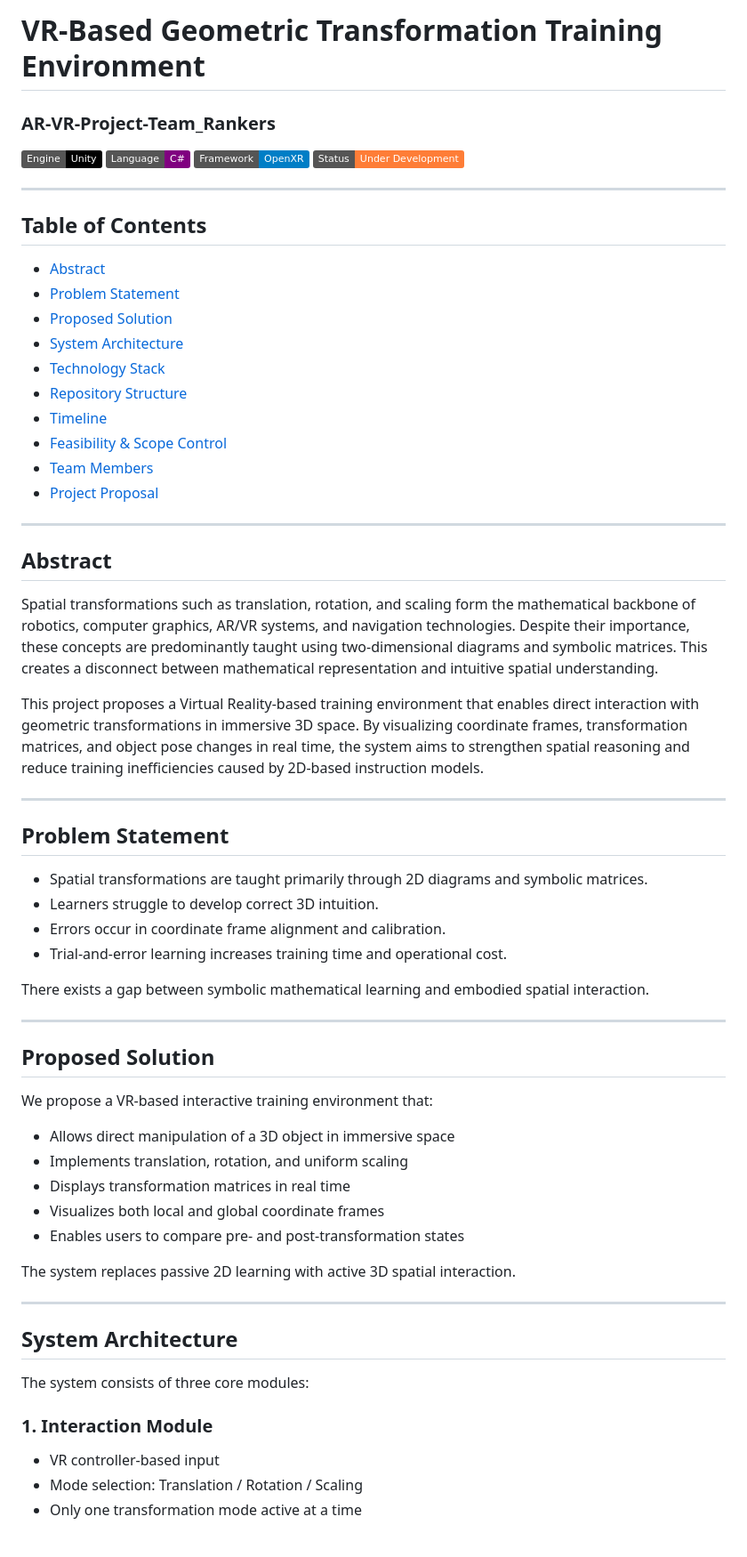
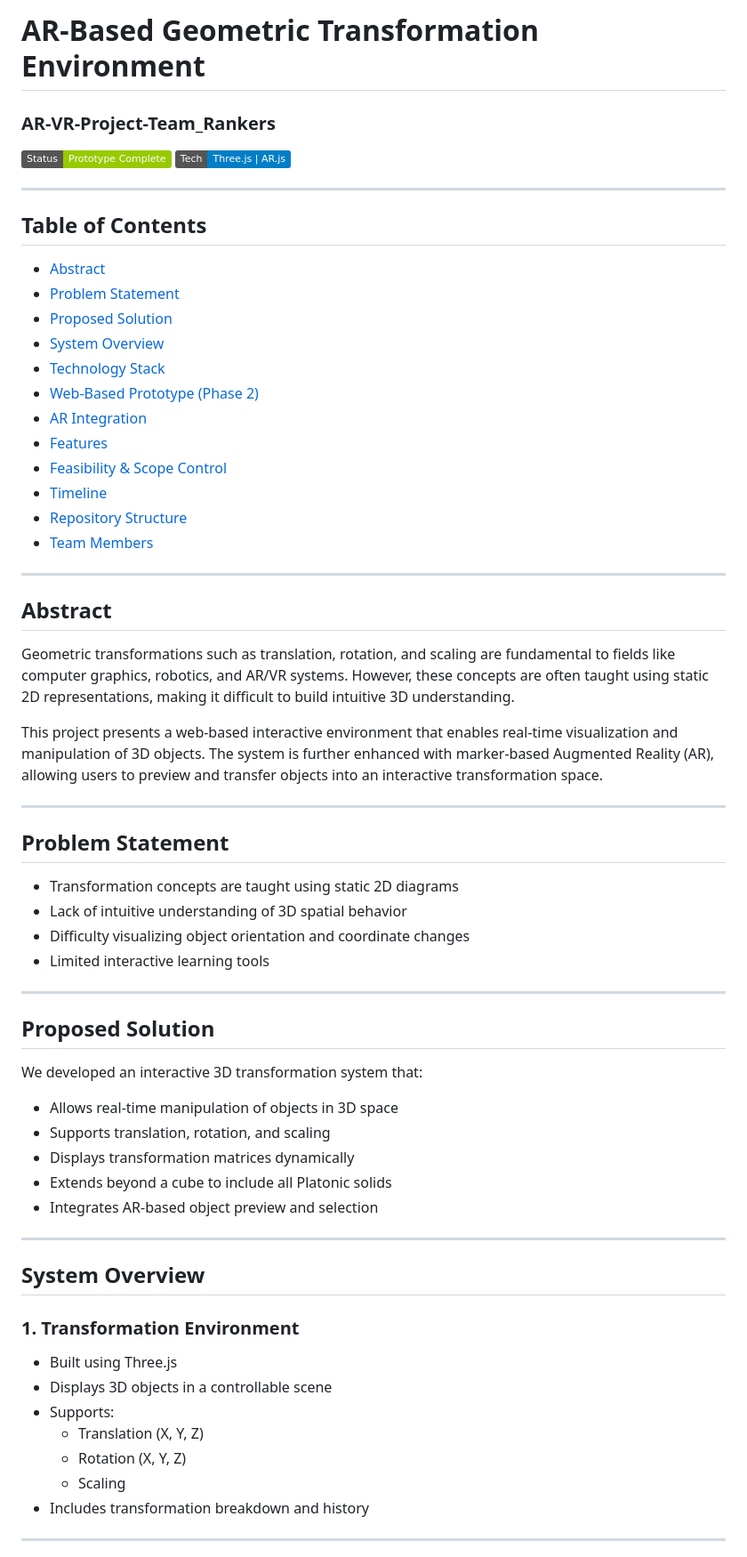
Before and after one commit to Saksham-Mist/AR-VR-Project-Team_Rankers, a Markdown page: README.md, the part around one of its changes. Shown at 89% size. GitHub-like rendering; badges without logos.

```diff
--- a/README.md
+++ b/README.md
@@ -1,10 +1,8 @@
-# VR-Based Geometric Transformation Training Environment
+# AR-Based Geometric Transformation Environment
 ### AR-VR-Project-Team_Rankers
 
-![Unity](https://img.shields.io/badge/Engine-Unity-000000?logo=unity)
-![Language](https://img.shields.io/badge/Language-C%23-purple)
-![Framework](https://img.shields.io/badge/Framework-OpenXR-blue)
-![Status](https://img.shields.io/badge/Status-Under%20Development-orange)
+![Status](https://img.shields.io/badge/Status-Prototype%20Complete-green)
+![Tech](https://img.shields.io/badge/Tech-Three.js%20%7C%20AR.js-blue)
 
 ---
 
@@ -12,55 +10,57 @@
 - [Abstract](#abstract)
 - [Problem Statement](#problem-statement)
 - [Proposed Solution](#proposed-solution)
-- [System Architecture](#system-architecture)
+- [System Overview](#system-overview)
 - [Technology Stack](#technology-stack)
+- [Web-Based Prototype (Phase 2)](#web-based-prototype-phase-2)
+- [AR Integration](#ar-integration)
+- [Features](#features)
+- [Feasibility & Scope Control](#feasibility--scope-control)
+- [Timeline](#timeline)
 - [Repository Structure](#repository-structure)
-- [Timeline](#timeline)
-- [Feasibility & Scope Control](#feasibility--scope-control)
 - [Team Members](#team-members)
-- [Project Proposal](#project-proposal)
 
 ---
 
 ## Abstract
 
-Spatial transformations such as translation, rotation, and scaling form the mathematical backbone of robotics, computer graphics, AR/VR systems, and navigation technologies. Despite their importance, these concepts are predominantly taught using two-dimensional diagrams and symbolic matrices. This creates a disconnect between mathematical representation and intuitive spatial understanding.
+Geometric transformations such as translation, rotation, and scaling are fundamental to fields like computer graphics, robotics, and AR/VR systems. However, these concepts are often taught using static 2D representations, making it difficult to build intuitive 3D understanding.
 
-This project proposes a Virtual Reality-based training environment that enables direct interaction with geometric transformations in immersive 3D space. By visualizing coordinate frames, transformation matrices, and object pose changes in real time, the system aims to strengthen spatial reasoning and reduce training inefficiencies caused by 2D-based instruction models.
+This project presents a web-based interactive environment that enables real-time visualization and manipulation of 3D objects. The system is further enhanced with marker-based Augmented Reality (AR), allowing users to preview and transfer objects into an interactive transformation space.
 
 ---
 
 ## Problem Statement
 
-- Spatial transformations are taught primarily through 2D diagrams and symbolic matrices.
-- Learners struggle to develop correct 3D intuition.
-- Errors occur in coordinate frame alignment and calibration.
-- Trial-and-error learning increases training time and operational cost.
-
-There exists a gap between symbolic mathematical learning and embodied spatial interaction.
+- Transformation concepts are taught using static 2D diagrams
+- Lack of intuitive understanding of 3D spatial behavior
+- Difficulty visualizing object orientation and coordinate changes
+- Limited interactive learning tools
 
 ---
 
 ## Proposed Solution
 
-We propose a VR-based interactive training environment that:
+We developed an interactive 3D transformation system that:
 
-- Allows direct manipulation of a 3D object in immersive space
-- Implements translation, rotation, and uniform scaling
-- Displays transformation matrices in real time
-- Visualizes both local and global coordinate frames
-- Enables users to compare pre- and post-transformation states
-
-The system replaces passive 2D learning with active 3D spatial interaction.
+- Allows real-time manipulation of objects in 3D space
+- Supports translation, rotation, and scaling
+- Displays transformation matrices dynamically
+- Extends beyond a cube to include all Platonic solids
+- Integrates AR-based object preview and selection
 
 ---
 
-## System Architecture
+## System Overview
 
-The system consists of three core modules:
+### 1. Transformation Environment
+- Built using Three.js
+- Displays 3D objects in a controllable scene
+- Supports:
+  - Translation (X, Y, Z)
+  - Rotation (X, Y, Z)
+  - Scaling
+- Includes transformation breakdown and history
 
-### 1. Interaction Module
-- VR controller-based input
-- Mode selection: Translation / Rotation / Scaling
-- Only one transformation mode active at a time
+---
 
```
Also changed, not shown: other parts of README.md (+77 -73 lines).
